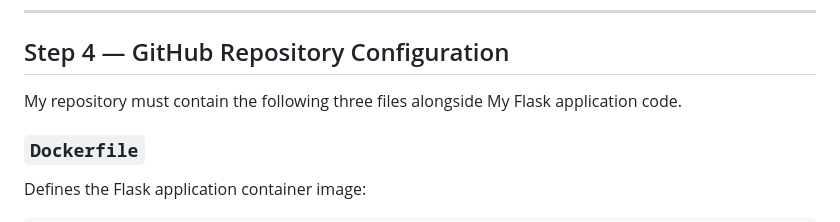
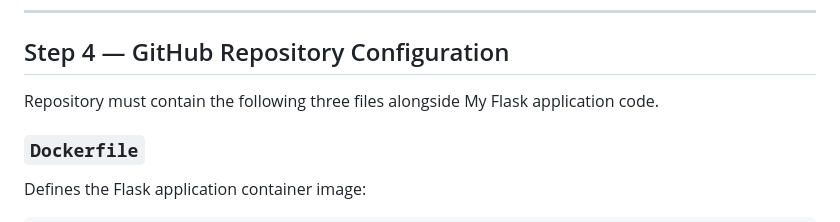
Before and after one commit to zaheerbeg21/P1-Deploying-Two-Tier-Flask-App-, a Markdown page: README.md, the part around the change. Rendered like a GitHub page.

```diff
--- a/README.md
+++ b/README.md
@@ -207,7 +207,7 @@ sudo systemctl restart jenkins
 
 ## Step 4 — GitHub Repository Configuration
 
-My repository must contain the following three files alongside My Flask application code.
+Repository must contain the following three files alongside My Flask application code.
 
 ### `Dockerfile`
 
```
